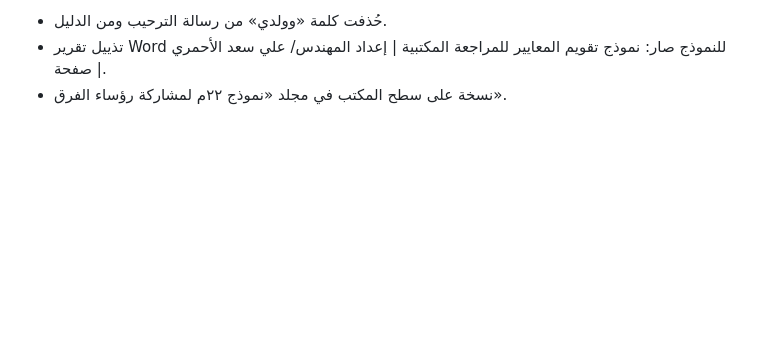
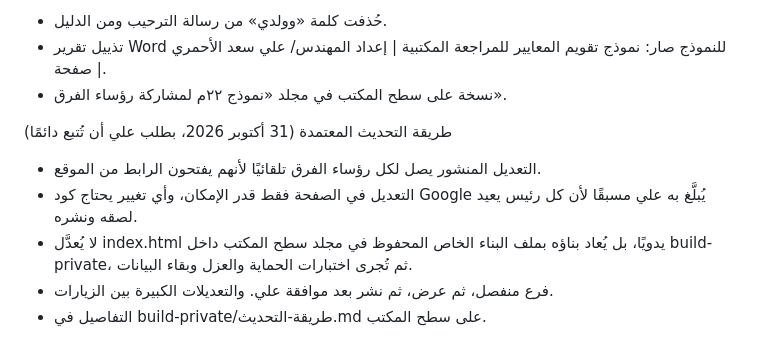
Before and after one commit to ali-alahmari/ali-alahmari.github.io, a Markdown page: share/22m/حالة-العمل.md, the part around the change. Drawn GitHub-style; blank space fills up the shorter version.

Commit message:
share/22m: record the agreed update procedure in the status file
Co-Authored-By: Claude Opus 5.5 <noreply@anthropic.com>
Claude-Session: https://claude.ai/code/session_01WenU9YfZxHDgmNpcDVSGAM

```diff
--- a/share/22m/حالة-العمل.md
+++ b/share/22m/حالة-العمل.md
@@ -43,3 +43,10 @@
 - حُذفت كلمة «وولدي» من رسالة الترحيب ومن الدليل.
 - تذييل تقرير Word للنموذج صار: نموذج تقويم المعايير للمراجعة المكتبية | إعداد المهندس/ علي سعد الأحمري | صفحة.
 - نسخة على سطح المكتب في مجلد «نموذج ٢٢م لمشاركة رؤساء الفرق».
+
+طريقة التحديث المعتمدة (31 أكتوبر 2026، بطلب علي أن تُتبع دائمًا)
+- التعديل المنشور يصل لكل رؤساء الفرق تلقائيًا لأنهم يفتحون الرابط من الموقع.
+- التعديل في الصفحة فقط قدر الإمكان، وأي تغيير يحتاج كود Google يُبلَّغ به علي مسبقًا لأن كل رئيس يعيد لصقه ونشره.
+- لا يُعدَّل index.html يدويًا، بل يُعاد بناؤه بملف البناء الخاص المحفوظ في مجلد سطح المكتب داخل build-private، ثم تُجرى اختبارات الحماية والعزل وبقاء البيانات.
+- فرع منفصل، ثم عرض، ثم نشر بعد موافقة علي. والتعديلات الكبيرة بين الزيارات.
+- التفاصيل في build-private/طريقة-التحديث.md على سطح المكتب.
```
